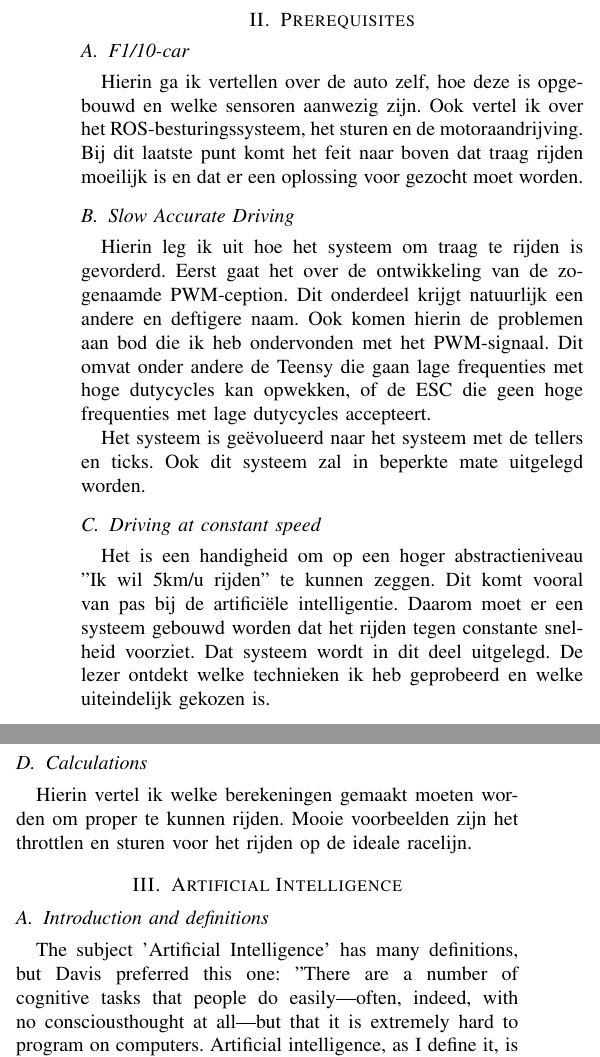
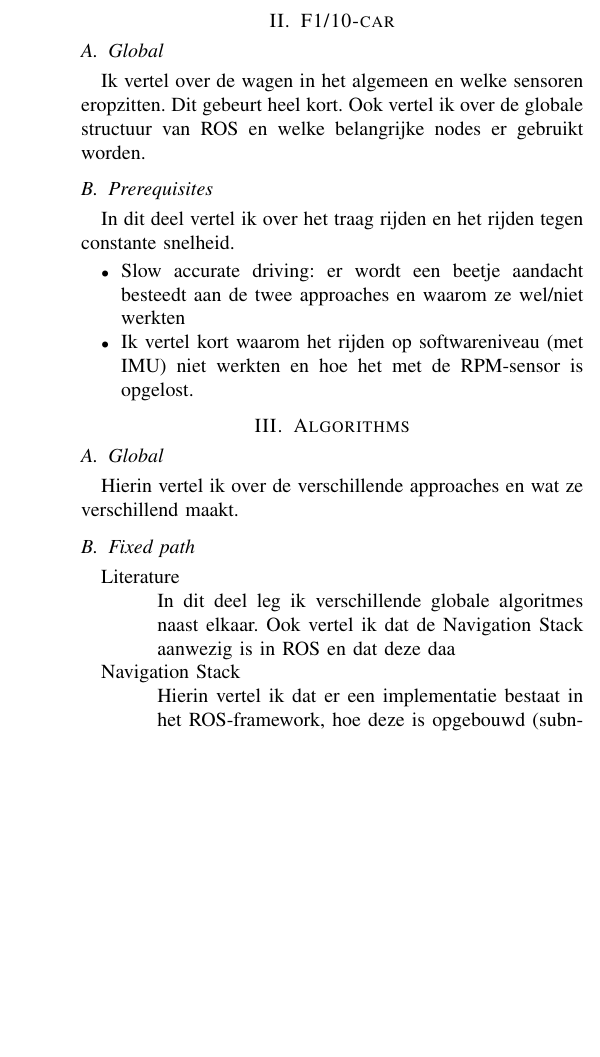
Before and after one commit to jensdehoog95/MAP2017, a LaTeX paper (Outline Paper/Outline.tex): two parts of the columns of page 1 of 2 before the commit and part of one column of page 1 of 2 after it, the two joined at a grey line, cut at the place of the change, the shorter picture padded with empty space. Compiled offline with pdfLaTeX.

Commit message:
Updated outline

```diff
--- a/Outline Paper/Outline.tex
+++ b/Outline Paper/Outline.tex
@@ -430,35 +427,39 @@ Despite the fact that artificial intelligence (AI) is not a new concept, it has
 
-\section{Prerequisites}
-\subsection{F1/10-car}
-Hierin ga ik vertellen over de auto zelf, hoe deze is opgebouwd en welke sensoren aanwezig zijn. Ook vertel ik over het ROS-besturingssysteem, het sturen en de motoraandrijving. Bij dit laatste punt komt het feit naar boven dat traag rijden moeilijk is en dat er een oplossing voor gezocht moet worden.
+\section{F1/10-car}
+\subsection{Global}
+Ik vertel over de wagen in het algemeen en welke sensoren eropzitten. Dit gebeurt heel kort.
+Ook vertel ik over de globale structuur van ROS en welke belangrijke nodes er gebruikt worden.
 
-\subsection{Slow Accurate Driving}
-Hierin leg ik uit hoe het systeem om traag te rijden is gevorderd. Eerst gaat het over de ontwikkeling van de zogenaamde PWM-ception. Dit onderdeel krijgt natuurlijk een andere en deftigere naam. Ook komen hierin de problemen aan bod die ik heb ondervonden met het PWM-signaal. Dit omvat onder andere de Teensy die gaan lage frequenties met hoge dutycycles kan opwekken, of de ESC die geen hoge frequenties met lage dutycycles accepteert.
+\subsection{Prerequisites}
+In dit deel vertel ik over het traag rijden en het rijden tegen constante snelheid.
+\begin{itemize}
+\item Slow accurate driving: er wordt een beetje aandacht besteedt aan de twee approaches en waarom ze wel/niet werkten
+\item Ik vertel kort waarom het rijden op softwareniveau (met IMU) niet werkten en hoe het met de RPM-sensor is opgelost.
+\end{itemize}
 
-Het systeem is ge\"{e}volueerd naar het systeem met de tellers en ticks. Ook dit systeem zal in beperkte mate uitgelegd worden.
+\section{Algorithms}
+\subsection{Global}
+Hierin vertel ik over de verschillende approaches en wat ze verschillend maakt.
 
-\subsection{Driving at constant speed}
-Het is een handigheid om op een hoger abstractieniveau "Ik wil 5km/u rijden" te kunnen zeggen. Dit komt vooral van pas bij de artificiële intelligentie. Daarom moet er een systeem gebouwd worden dat het rijden tegen constante snelheid voorziet. Dat systeem wordt in dit deel uitgelegd. De lezer ontdekt welke technieken ik heb geprobeerd en welke uiteindelijk gekozen is.
+\subsection{Fixed path}
+\begin{description}
+\item[Literature] \hfill \\ In dit deel leg ik verschillende globale algoritmes naast elkaar. Ook vertel ik dat de Navigation Stack aanwezig is in ROS en dat deze daa
 
-\subsection{Calculations}
-Hierin vertel ik welke berekeningen gemaakt moeten worden om proper te kunnen rijden. Mooie voorbeelden zijn het throttlen en sturen voor het rijden op de ideale racelijn.
+\item[Navigation Stack] \hfill \\ Hierin vertel ik dat er een implementatie bestaat in het ROS-framework, hoe deze is opgebouwd (subnodes, lokale / globale planner, AMCL, \ldots), wat er is foutgelopen bij het opzetten van de Stack en wat de oplossingen daarvoor waren. Ook vertelt dit deel over het feit dat de Stack in principe gemaakt is voor een differenti\"{e}le of holonomische sturing. Oplossingen worden daarvoor aangereikt, samen met de uitleg waarom die oplossingen goed/slecht waren.
+Het ‘foutgelopen+oplossingen’-deel is beknopt. De oplossingen worden aangereikt in een korte maar duidelijke manier.
 
-\section{Artificial Intelligence}
-\subsection{Introduction and definitions}
-%\subsubsection{Definitions}
-The subject 'Artificial Intelligence' has many definitions, but Davis preferred this one: "There are a number of cognitive tasks that people do easily---often, indeed, with no consciousthought at all---but that it is extremely hard to program on computers. Artificial intelligence, as I define it, is the study of getting computers to carry out these tasks."\cite{Davis2014} Copeland stated another definition: "Artificial Intelligence is usually defined as the science of making computers do things that require intelligence when done by humans." \cite{Cop2000}\\
+\item[Resultaten] \hfill \\ Dit deel vertelt over het verloop van het navigeren d.m.v. de Stack. Er komen foto’s aan bod van het uitgestippelde pad, de auto die tegen de muur zit, \ldots
 
-According to the research of Tk{\'{a}}{\v{c}} et al.\cite{Tkac2015}, artificial neural networks are structures which were built to match the aggregation of knowledge in a human nerve system. These artificial structures can solve non-linear problems which are extremely hard to solve by a conventional computational structure. Because of the flexibility, sturdiness and efficiency, these artificial neural networks are gaining popularity in different sorts of applications such as pattern recognition systems and financial utilisations.\cite{yegnanarayana2009artificial,Tkac2015}\\
+\end{description}
 
-*Kan nog uitgebreid worden*
+\subsection{Waypoints}
+\begin{description}
+\item[Literature] \hfill \\ In dit deel komen verschillende algoritmes naar boven die in de literatuur te vinden zijn. Ook wordt er gezegd waarom deze algoritmes niet goed genoeg zijn voor mijn doel en dat ik daarom zelf een algoritme heb ontwikkeld.
 
-\subsection{Applied on F1/10-car}
-In dit deel praat ik over hoe AI in mijn systeem is ge\"{i}ntegreerd en hoe het concept in z'n werking gaat. Hoe de sensoren, ROS en de AI samenwerken, wordt hier uitgelegd met behulp van blokschema's en flowcharts.
+\item[Concept] \hfill \\ Deze paragraaf legt het algoritme uit, samen met alle edge cases (wat als een muur wegvalt, wat als ik een kruispunt tegenkom, \ldots).
 
-\subsection{Implementation}
-Dit onderdeel handelt over de exacte implementatie, zonder stukken code te laten zien. Hier vertel ik over hoe het gekozen framework (bijvoorbeeld TensorFlow) in elkaar gestoken is. Het verschil met de vorige paragraaf is dat daar de AI gezien wordt als een zwarte doos die verbonden wordt met andere onderdelen. In dit deel wordt die zwarte doos opengetrokken en ga ik kijken naar de binnenkant van de AI. Zoals ik reeds zei komen hierin geen stukken code, maar eerder de concepten binnen de AI.
+\item[Resultaten] \hfill \\ Dit deel beschrijft de resultaten. Hierin komt ook aan bod dat het algoritme in het algmeen goed werkt, maar dat de LiDAR-sensor gevoelig is aan de soort reflectie (zwarte voorwerpen hebben minder reflectie) en dat er daardoor veel afstelwerk vereist was. Dit komt ook aan bod in “further research”.
 
-Ook kunnen hier designkeuzes naar voren komen, zoals welk framework ik heb gekozen en waarom.
+\end{description}
 
-\section{Results}
-In dit deel komen de resultaten naar boven van mijn masterproef. Hierin vertel ik hoe het autonoom rijden zijn werk doet en wat ik ermee behaald heb. Zo kan ik vertellen over de parcoursen die de auto heeft afgelegd en hoe de wagen dit tot een einde heeft gebracht.
+\subsection{Optimisation Algorithm}
```
Also changed, not shown: Outline Paper/Outline.pdf, Outline Paper/Outline.tex (33 more changed lines).
